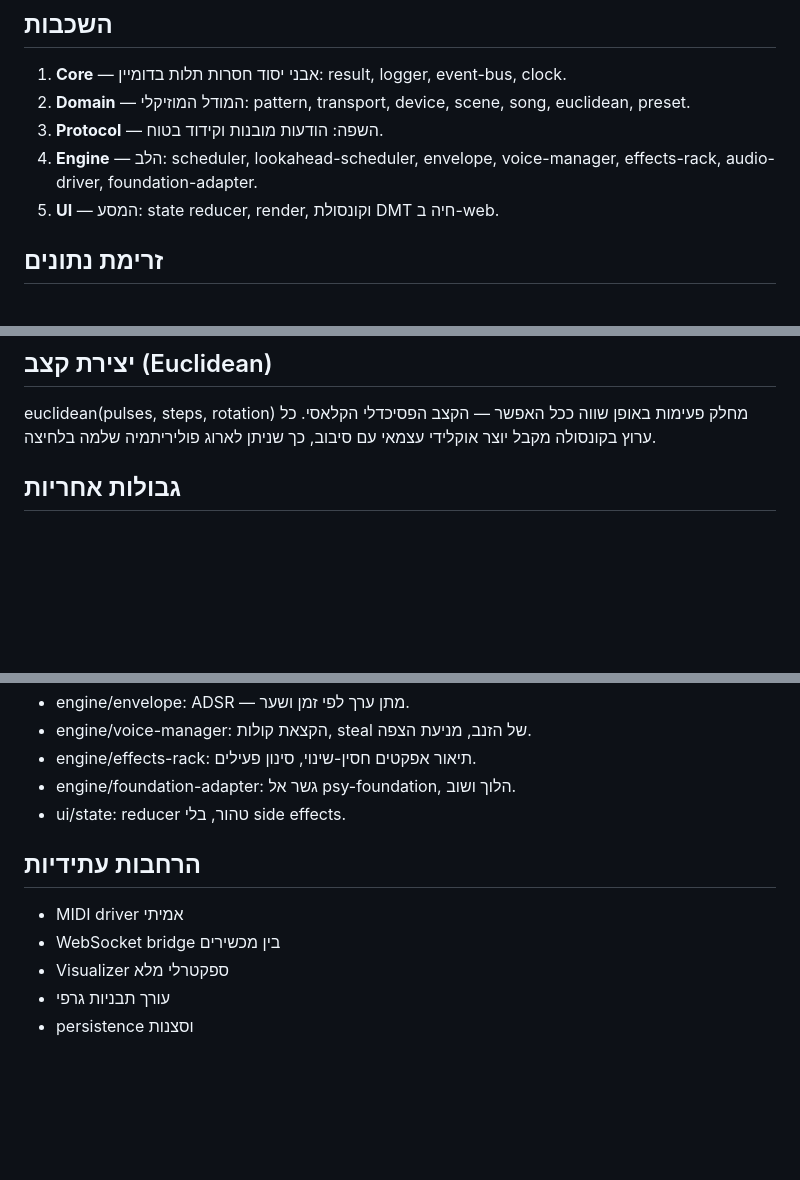
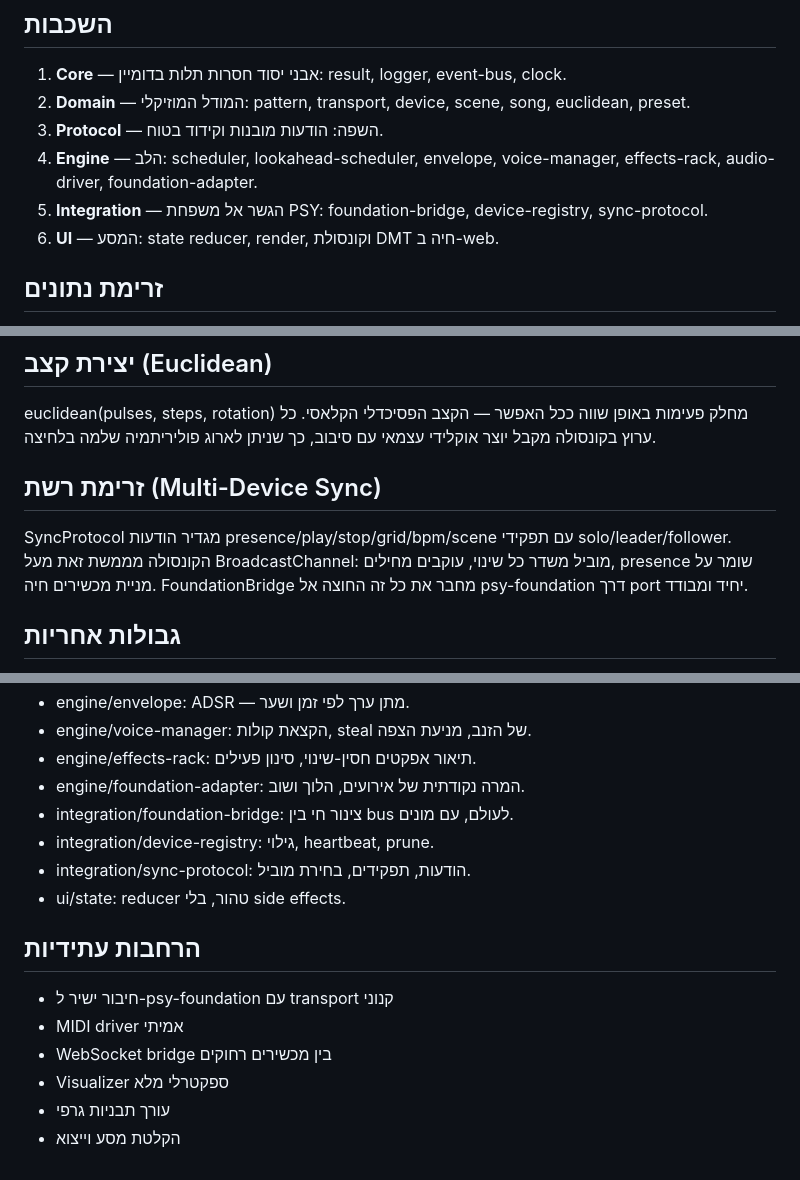
Before and after one commit to dudududi144-source/psystar, a Markdown page: docs/architecture.md, 3 parts joined by grey strips. GitHub-like rendering; blank space fills up the shorter version.

Commit message:
docs: architecture - integration layer and network flow

```diff
--- a/docs/architecture.md
+++ b/docs/architecture.md
@@ -6,7 +6,8 @@
 2. **Domain** — המודל המוזיקלי: pattern, transport, device, scene, song, euclidean, preset.
 3. **Protocol** — השפה: הודעות מובנות וקידוד בטוח.
 4. **Engine** — הלב: scheduler, lookahead-scheduler, envelope, voice-manager, effects-rack, audio-driver, foundation-adapter.
-5. **UI** — המסע: state reducer, render, וקונסולת DMT חיה ב-web.
+5. **Integration** — הגשר אל משפחת PSY: foundation-bridge, device-registry, sync-protocol.
+6. **UI** — המסע: state reducer, render, וקונסולת DMT חיה ב-web.
 
 ## זרימת נתונים
 
@@ -23,6 +24,10 @@ Preset לוכד את כל מצב המכונה — גריד + פרמטרים. mor
 ## יצירת קצב (Euclidean)
 
 euclidean(pulses, steps, rotation) מחלק פעימות באופן שווה ככל האפשר — הקצב הפסיכדלי הקלאסי. כל ערוץ בקונסולה מקבל יוצר אוקלידי עצמאי עם סיבוב, כך שניתן לארוג פוליריתמיה שלמה בלחיצה.
+
+## זרימת רשת (Multi-Device Sync)
+
+SyncProtocol מגדיר הודעות presence/play/stop/grid/bpm/scene עם תפקידי solo/leader/follower. הקונסולה מממשת זאת מעל BroadcastChannel: מוביל משדר כל שינוי, עוקבים מחילים, presence שומר על מניית מכשירים חיה. FoundationBridge מחבר את כל זה החוצה אל psy-foundation דרך port יחיד ומבודד.
 
 ## גבולות אחריות
 
@@ -42,13 +47,17 @@ euclidean(pulses, steps, rotation) מחלק פעימות באופן שווה כ
 - engine/envelope: ADSR — מתן ערך לפי זמן ושער.
 - engine/voice-manager: הקצאת קולות, steal של הזנב, מניעת הצפה.
 - engine/effects-rack: תיאור אפקטים חסין-שינוי, סינון פעילים.
-- engine/foundation-adapter: גשר אל psy-foundation, הלוך ושוב.
+- engine/foundation-adapter: המרה נקודתית של אירועים, הלוך ושוב.
+- integration/foundation-bridge: צינור חי בין bus לעולם, עם מונים.
+- integration/device-registry: גילוי, heartbeat, prune.
+- integration/sync-protocol: הודעות, תפקידים, בחירת מוביל.
 - ui/state: reducer טהור, בלי side effects.
 
 ## הרחבות עתידיות
 
+- חיבור ישיר ל-psy-foundation עם transport קנוני
 - MIDI driver אמיתי
-- WebSocket bridge בין מכשירים
+- WebSocket bridge בין מכשירים רחוקים
 - Visualizer ספקטרלי מלא
 - עורך תבניות גרפי
-- persistence וסצנות
+- הקלטת מסע וייצוא
```
